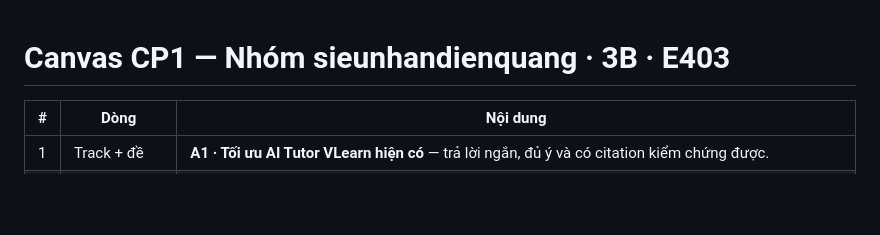
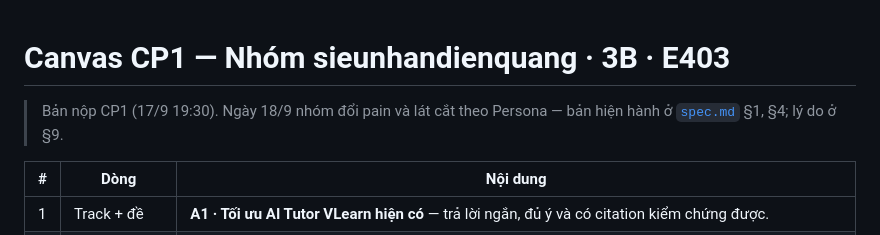
Before and after one commit to thaijaor/K4-3B-E403-sieunhandienquang, a Markdown page: canvas.md, the part around the change. Drawn GitHub-style; blank space fills up the shorter version.

Commit message:
canvas: ghi chú trỏ sang spec sau khi đổi pain và lát cắt
Co-Authored-By: Claude Opus 5 <noreply@anthropic.com>

```diff
--- a/canvas.md
+++ b/canvas.md
@@ -1,4 +1,6 @@
 # Canvas CP1 — Nhóm sieunhandienquang · 3B · E403
+
+> Bản nộp CP1 (17/9 19:30). Ngày 18/9 nhóm đổi pain và lát cắt theo Persona — bản hiện hành ở [`spec.md`](spec.md) §1, §4; lý do ở §9.
 
 | # | Dòng | Nội dung |
 |---|---|---|
```
